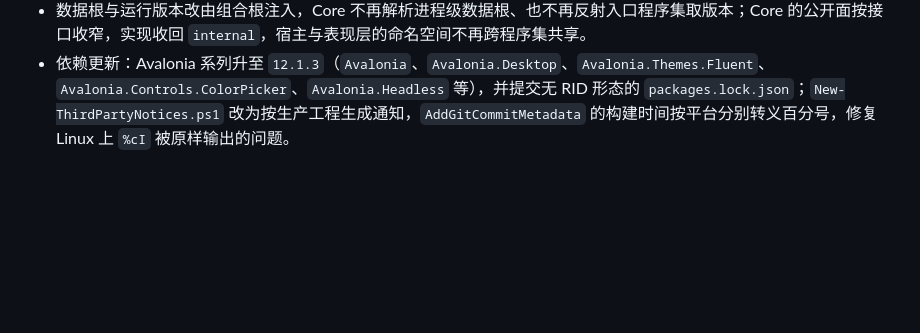
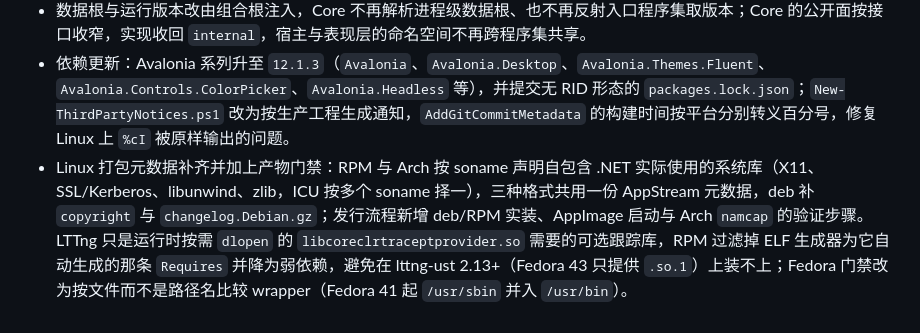
Before and after one commit to bluearchive-cafe/Cafe.Launcher.Avalonia, a Markdown page: CHANGELOG_RELEASE.md, the part around the change. Rendered like a GitHub page; folded sections open; blank space fills up the shorter version.

Commit message:
docs(release): 补齐 v1.1.1 Linux 打包技术附录
1.1.1 的 Linux 打包改动此前只在提交信息里：RPM/Arch 依赖声明、三格式共用
AppStream 元数据、deb 的 copyright 与 changelog.Debian.gz，以及发行流程新增的
deb/RPM 实装、AppImage 启动与 Arch namcap 门禁都属于实现层面的变化，按附录的
用途记进来，方便核对发布内容。同时记下 LTTng 只做弱依赖的原因与 Fedora 门禁
按文件比较 wrapper 的原因——这两处不写清楚，下一个人很可能照原样改回去。

```diff
--- a/CHANGELOG_RELEASE.md
+++ b/CHANGELOG_RELEASE.md
@@ -33,5 +33,6 @@
 - 发布包可自行核对：每个 release 都附 `SHA256SUMS` 摘要清单与构建来源证明，启动器在应用内更新前会先核对摘要及对应版本，不会运行校验不通过的更新包。
 - 数据根与运行版本改由组合根注入，Core 不再解析进程级数据根、也不再反射入口程序集取版本；Core 的公开面按接口收窄，实现收回 `internal`，宿主与表现层的命名空间不再跨程序集共享。
 - 依赖更新：Avalonia 系列升至 `12.1.3`（`Avalonia`、`Avalonia.Desktop`、`Avalonia.Themes.Fluent`、`Avalonia.Controls.ColorPicker`、`Avalonia.Headless` 等），并提交无 RID 形态的 `packages.lock.json`；`New-ThirdPartyNotices.ps1` 改为按生产工程生成通知，`AddGitCommitMetadata` 的构建时间按平台分别转义百分号，修复 Linux 上 `%cI` 被原样输出的问题。
+- Linux 打包元数据补齐并加上产物门禁：RPM 与 Arch 按 soname 声明自包含 .NET 实际使用的系统库（X11、SSL/Kerberos、libunwind、zlib，ICU 按多个 soname 择一），三种格式共用一份 AppStream 元数据，deb 补 `copyright` 与 `changelog.Debian.gz`；发行流程新增 deb/RPM 实装、AppImage 启动与 Arch `namcap` 的验证步骤。LTTng 只是运行时按需 `dlopen` 的 `libcoreclrtraceptprovider.so` 需要的可选跟踪库，RPM 过滤掉 ELF 生成器为它自动生成的那条 `Requires` 并降为弱依赖，避免在 lttng-ust 2.13+（Fedora 43 只提供 `.so.1`）上装不上；Fedora 门禁改为按文件而不是路径名比较 wrapper（Fedora 41 起 `/usr/sbin` 并入 `/usr/bin`）。
 
 </details>
```
